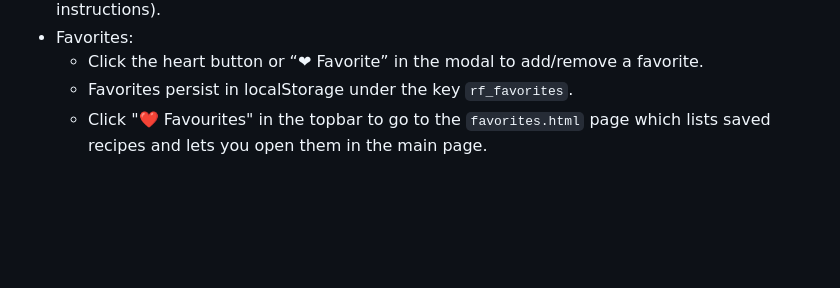
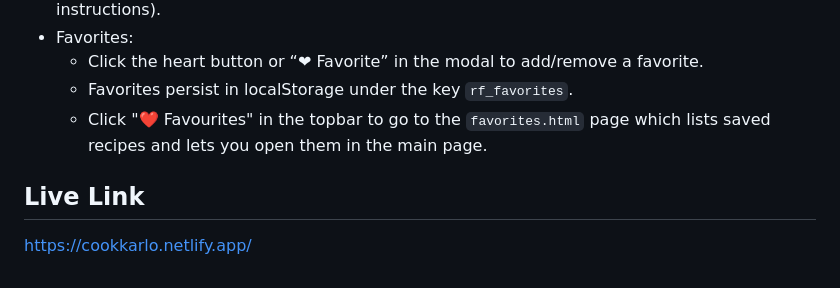
Before and after one commit to amancodes12/CookKarLo, a Markdown page: README.md, the part around the change. Drawn GitHub-style; blank space fills up the shorter version.

Commit message:
Add live link to project in README
Added live link to the README file.

```diff
--- a/README.md
+++ b/README.md
@@ -76,3 +76,6 @@ Live demo: (You can open `index.html` locally or serve the folder with a static
   - Click the heart button or “❤ Favorite” in the modal to add/remove a favorite.
   - Favorites persist in localStorage under the key `rf_favorites`.
   - Click "❤️ Favourites" in the topbar to go to the `favorites.html` page which lists saved recipes and lets you open them in the main page.
+
+## Live Link
+   https://cookkarlo.netlify.app/
```
